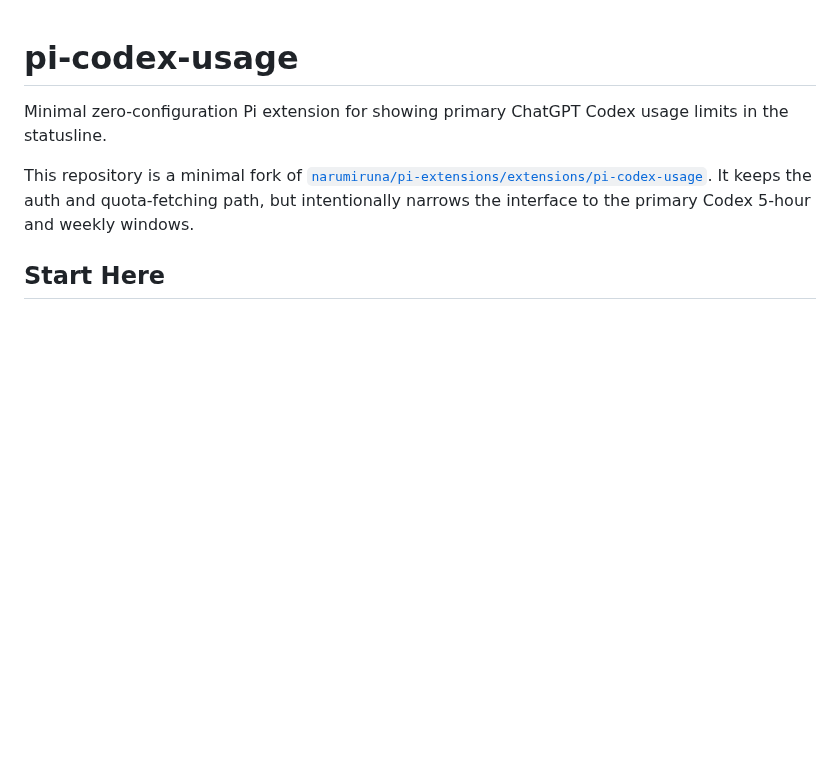
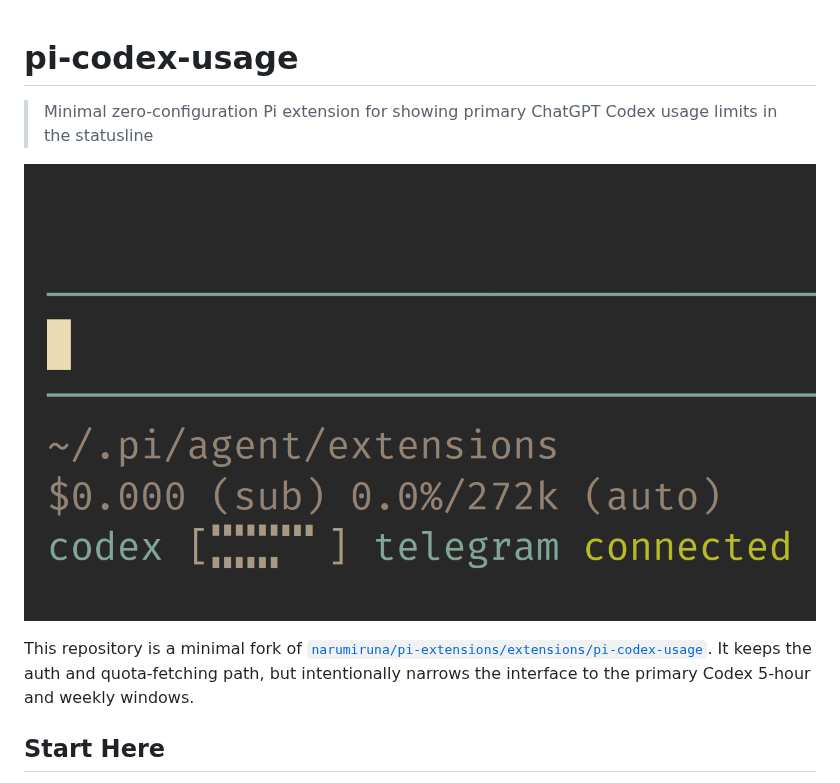
Before and after one commit to llblab/pi-codex-usage, a Markdown page: README.md, the part around the change. Rendered like a GitHub page; pictures changed too: banner.png (added); blank space fills up the shorter version.

Commit message:
0.3.4: banner hotfix release metadata

```diff
--- a/README.md
+++ b/README.md
@@ -1,6 +1,8 @@
 # pi-codex-usage
 
-Minimal zero-configuration Pi extension for showing primary ChatGPT Codex usage limits in the statusline.
+> Minimal zero-configuration Pi extension for showing primary ChatGPT Codex usage limits in the statusline
+
+![Codex Usage](./banner.png)
 
 This repository is a minimal fork of [`narumiruna/pi-extensions/extensions/pi-codex-usage`](https://github.com/narumiruna/pi-extensions/tree/main/extensions/pi-codex-usage). It keeps the auth and quota-fetching path, but intentionally narrows the interface to the primary Codex 5-hour and weekly windows.
 
```
Also changed, not shown: CHANGELOG.md (+1 -0 lines), 1 other file.
